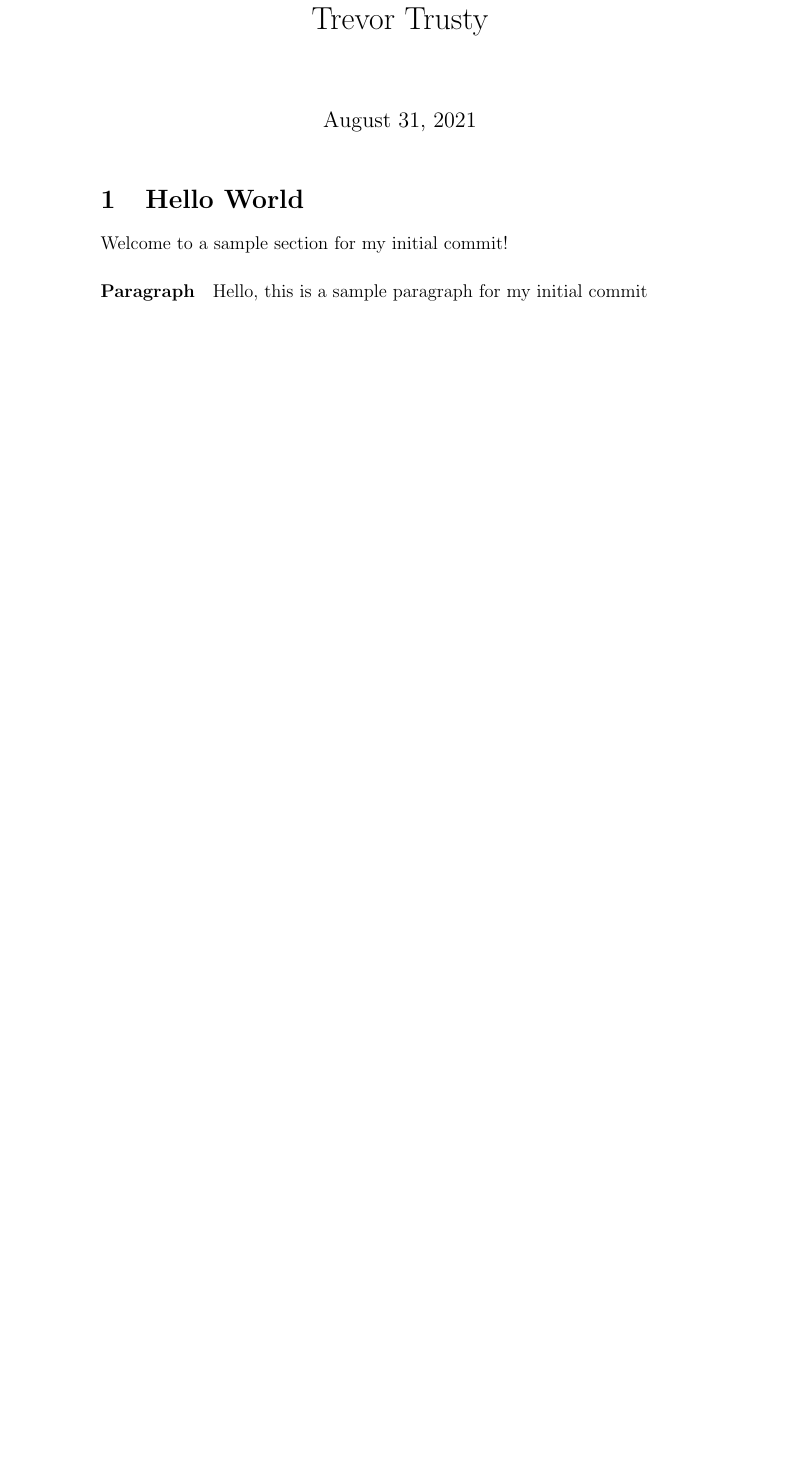
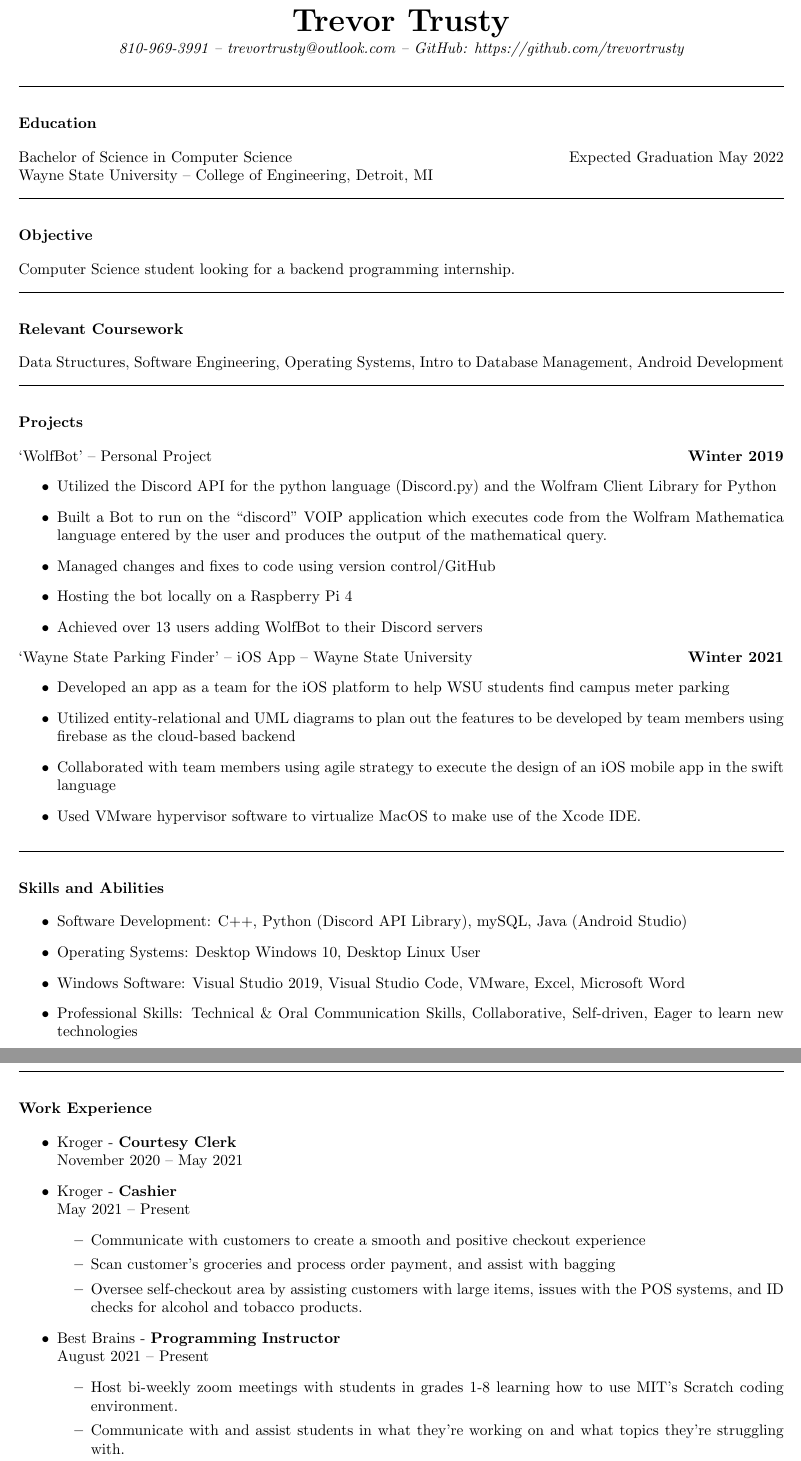
Before and after one commit to trevortrusty/Resume, a LaTeX document (source.tex): part of the page before the commit and two parts of pages 1 and 2 of 2 after it, the two joined at a grey line, cut so that both start at the same text, the shorter picture padded with empty space. Compiled offline with pdfLaTeX.

Commit message:
Update source.tex

```diff
--- a/source.tex
+++ b/source.tex
@@ -6,13 +10,74 @@
 
 \begin{document}
-\maketitle
+
+\begin{center}
+\textbf{\huge{Trevor Trusty}} \\
+\vspace{.25em}
+\em{810-969-3991 -- trevortrusty@outlook.com -- GitHub: https://github.com/trevortrusty}
+\end{center}
+\noindent\rule{\textwidth}{.5pt}
 
 
+\section{Education}
+Bachelor of Science in Computer Science\hfill Expected Graduation May 2022\\
+Wayne State University – College of Engineering, Detroit, MI\\
+\noindent\rule{\textwidth}{.5pt}
 
-\section{Hello World}
-Welcome to a sample section for my initial commit!
 
-\paragraph{Paragraph}
-Hello, this is a sample paragraph for my initial commit
+\section{Objective}
+Computer Science student looking for a backend programming internship.
+
+
+\noindent\rule{\textwidth}{.5pt}
+\section{Relevant Coursework}
+Data Structures, Software Engineering, Operating Systems, Intro to Database Management, Android Development
+
+\noindent\rule{\textwidth}{.5pt}
+\section{Projects}
+‘WolfBot’ – Personal Project\hfill \textbf{Winter 2019}
+\begin{itemize}
+	\item Utilized the Discord API for the python language (Discord.py) and the Wolfram Client Library for Python
+	\item Built a Bot to run on the “discord” VOIP application which executes code from the Wolfram Mathematica language entered by the user and produces the output of the mathematical query.
+	\item Managed changes and fixes to code using version control/GitHub
+	\item Hosting the bot locally on a Raspberry Pi 4
+	\item Achieved over 13 users adding WolfBot to their Discord servers
+\end{itemize}
+
+\noindent‘Wayne State Parking Finder’ – iOS App – Wayne State University\hfill \textbf{Winter 2021}
+\begin{itemize}
+	\item Developed an app as a team for the iOS platform to help WSU students find campus meter parking
+	\item Utilized entity-relational and UML diagrams to plan out the features to be developed by team members using firebase as the cloud-based backend
+	\item Collaborated with team members using agile strategy to execute the design of an iOS mobile app in the swift language
+	\item Used VMware hypervisor software to virtualize MacOS to make use of the Xcode IDE.
+\end{itemize}
+\noindent\rule{\textwidth}{.5pt}
+
+\section{Skills and Abilities}
+\begin{itemize}
+	\item Software Development: C++, Python (Discord API Library), mySQL, Java (Android Studio)
+	\item Operating Systems: Desktop Windows 10, Desktop Linux User
+	\item Windows Software: Visual Studio 2019, Visual Studio Code, VMware, Excel, Microsoft Word
+	\item Professional Skills: Technical \& Oral Communication Skills, Collaborative, Self-driven, Eager to learn new technologies
+\end{itemize}
+
+
+\newpage
+\noindent\rule{\textwidth}{.5pt}
+\section{Work Experience}
+\begin{itemize}
+	\item Kroger - \textbf{Courtesy Clerk} \\ November 2020 -- May 2021
+	\item Kroger - \textbf{Cashier} \\ May 2021 -- Present
+	\begin{itemize}
+		\item Communicate with customers to create a smooth and positive checkout experience
+		\item Scan customer’s groceries and process order payment, and assist with bagging
+		\item Oversee self-checkout area by assisting customers with large items, issues with the POS systems, and ID checks for alcohol and tobacco products.
+	\end{itemize}
+	\item Best Brains - \textbf{Programming Instructor}\\August 2021 -- Present
+	\begin{itemize}
+		\item Host bi-weekly zoom meetings with students in grades 1-8 learning how to use MIT's Scratch coding environment.
+		\item Communicate with and assist students in what they're working on and what topics they're struggling with.
+	\end{itemize}
+\end{itemize}
+
 
 \end{document}
```
Also changed, not shown: source.tex (12 more changed lines).
